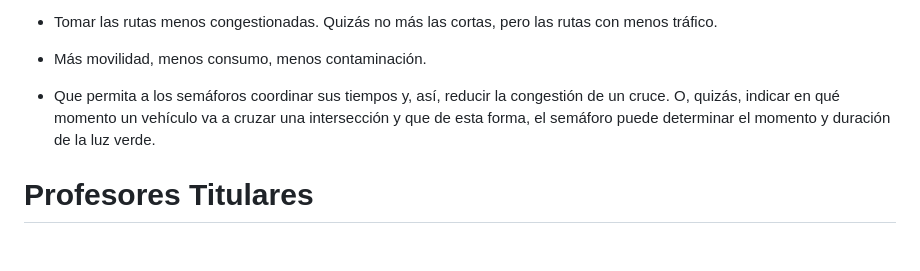
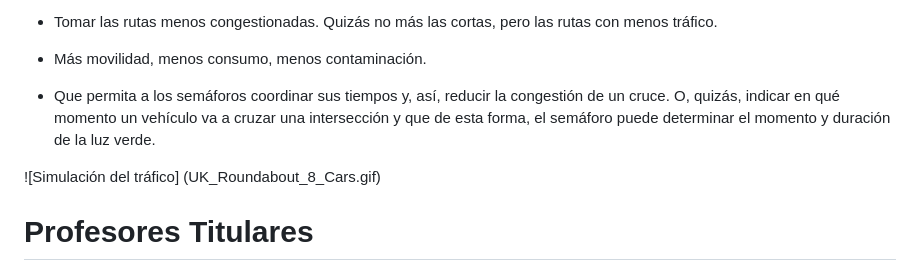
Before and after one commit to A01799073/Reto_TC2008B.302, a Markdown page: README.md, the part around the change. GitHub-like rendering; blank space fills up the shorter version.

Commit message:
agregacion del gif

```diff
--- a/README.md
+++ b/README.md
@@ -17,6 +17,8 @@ Imagina una solución que implemente una de las siguientes estrategias de ejempl
 
 * Que permita a los semáforos coordinar sus tiempos y, así, reducir la congestión de un cruce. O, quizás, indicar en qué momento un vehículo va a cruzar una intersección y que de esta forma, el semáforo puede determinar el momento y duración de la luz verde.
 
+![Simulación del tráfico] (UK_Roundabout_8_Cars.gif)
+
 # Profesores Titulares
 * Octavio Navarro Hinojosa
 * Gilberto Echeverría Furió
```
Also changed, not shown: UK_Roundabout_8_Cars.gif (added).
